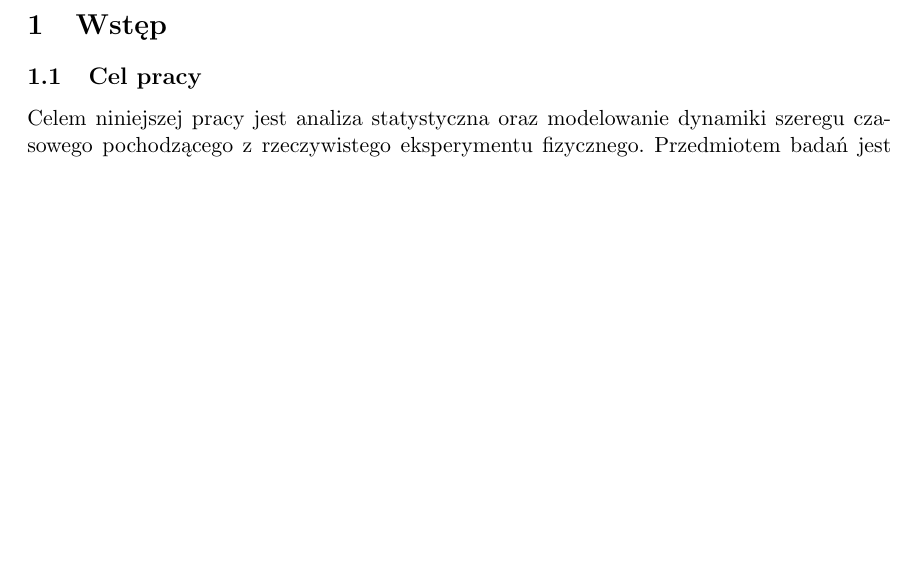
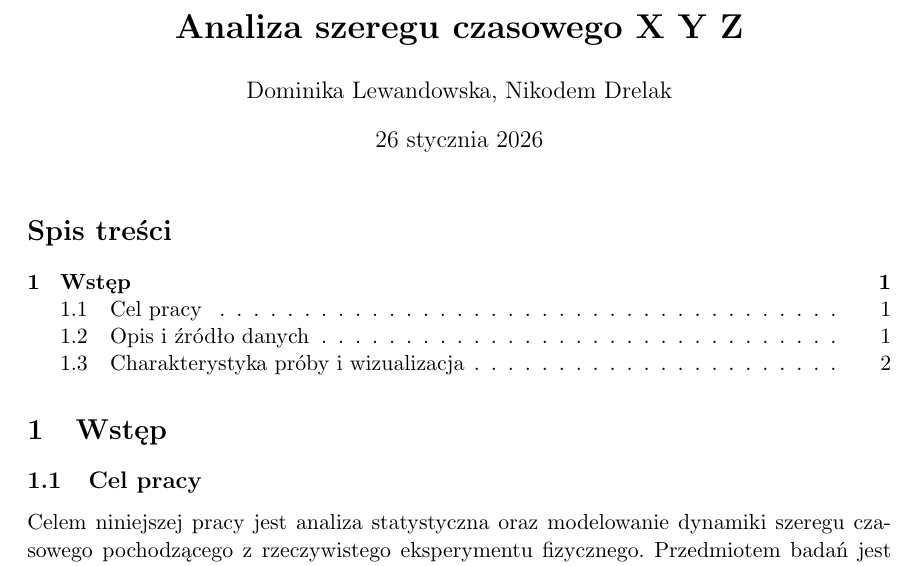
Before and after one commit to nik5677/plasma_data_report, a LaTeX document (latex/raport.tex): part of page 1 of 2 before the commit and part of page 1 of 3 after it, cut at the place of the change, the shorter picture padded with empty space. Compiled offline with pdfLaTeX.

Commit message:
add title, table of contents

```diff
--- a/latex/raport.tex
+++ b/latex/raport.tex
@@ -14,7 +14,7 @@
 % Hyperref configuration
 \hypersetup{
     colorlinks=true,
-    linkcolor=cyan,
+    linkcolor=none,
     filecolor=magenta,
     urlcolor=blue
 }
@@ -22,8 +22,16 @@
 % Graphics directory
 \graphicspath{ {./figures/} }
 
+% Title and authors
+
+\title{\textbf{Analiza szeregu czasowego X Y Z}}
+\author{Dominika Lewandowska, Nikodem Drelak}
+
 % Document
 \begin{document}
+
+\maketitle
+\tableofcontents
 
 \section{Wstęp}\label{sec:wstep}
 
```
Also changed, not shown: latex/raport.pdf.
